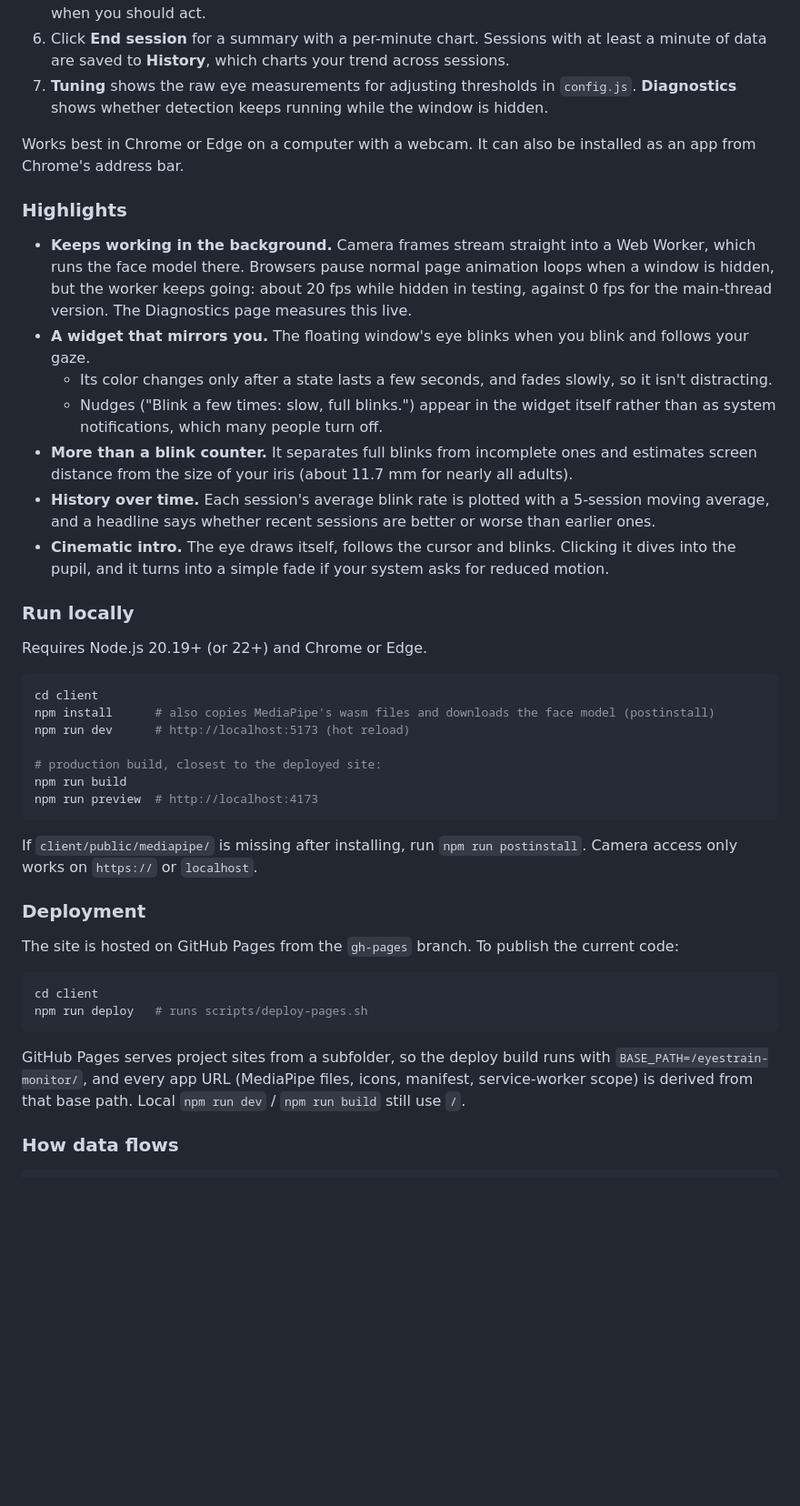
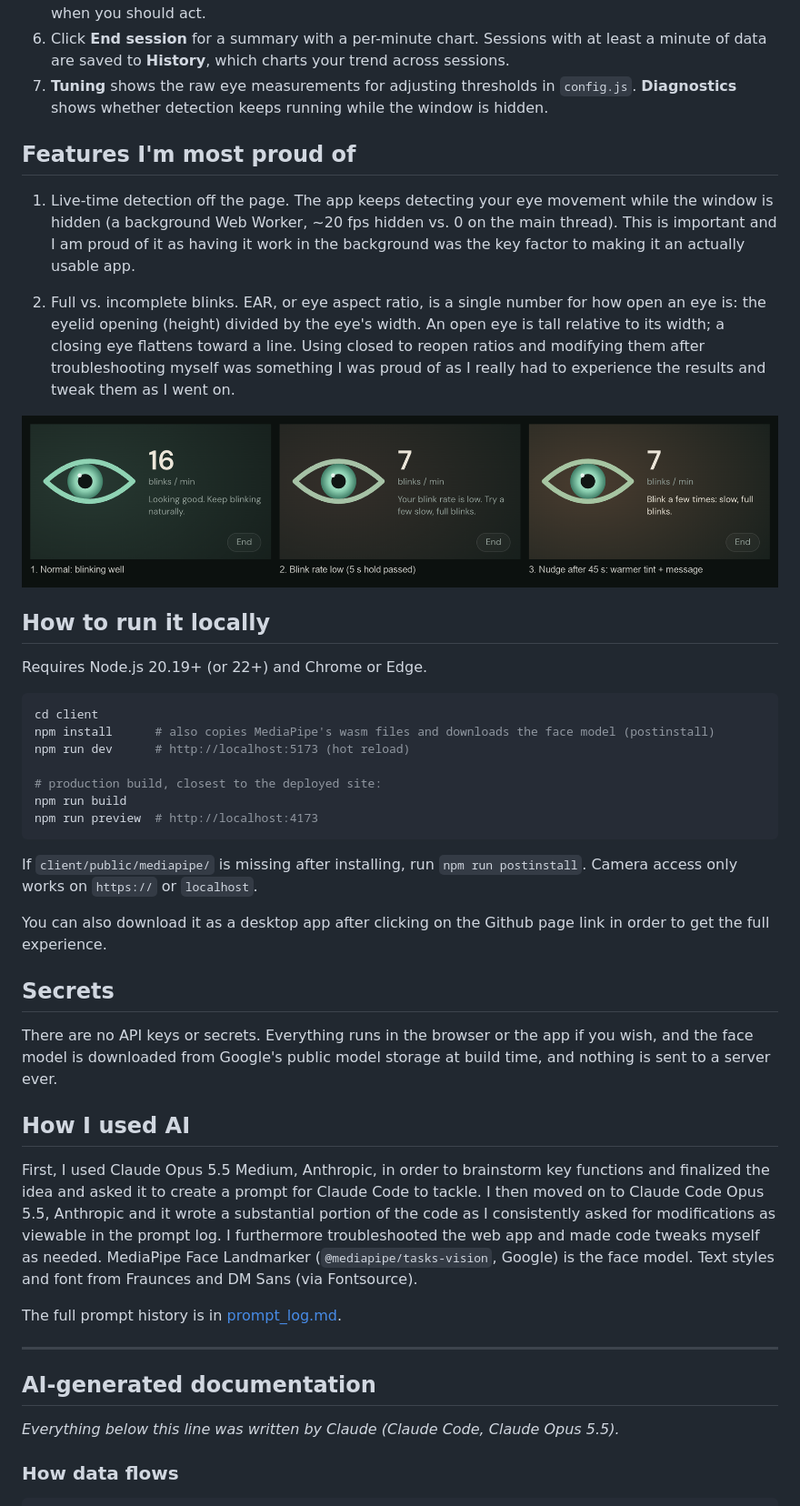
Before and after one commit to andrewjounkim/eyestrain-monitor, a Markdown page: README.md, the part around one of its changes. Shown at 91% size. Rendered like a GitHub page; blank space fills up the shorter version.

````diff
--- a/README.md
+++ b/README.md
@@ -67,19 +24,15 @@ When habits slip (for example, blinking much less than a relaxed rate), it gives
 6. Click **End session** for a summary with a per-minute chart. Sessions with at least a minute of data are saved to **History**, which charts your trend across sessions.
 7. **Tuning** shows the raw eye measurements for adjusting thresholds in `config.js`. **Diagnostics** shows whether detection keeps running while the window is hidden.
 
-Works best in Chrome or Edge on a computer with a webcam. It can also be installed as an app from Chrome's address bar.
+## Features I'm most proud of
 
-### Highlights
+1. Live-time detection off the page. The app keeps detecting your eye movement while the window is hidden (a background Web Worker, ~20 fps hidden vs. 0 on the main thread). This is important and I am proud of it as having it work in the background was the key factor to making it an actually usable app.
 
-- **Keeps working in the background.** Camera frames stream straight into a Web Worker, which runs the face model there. Browsers pause normal page animation loops when a window is hidden, but the worker keeps going: about 20 fps while hidden in testing, against 0 fps for the main-thread version. The Diagnostics page measures this live.
-- **A widget that mirrors you.** The floating window's eye blinks when you blink and follows your gaze.
-  - Its color changes only after a state lasts a few seconds, and fades slowly, so it isn't distracting.
-  - Nudges ("Blink a few times: slow, full blinks.") appear in the widget itself rather than as system notifications, which many people turn off.
-- **More than a blink counter.** It separates full blinks from incomplete ones and estimates screen distance from the size of your iris (about 11.7 mm for nearly all adults).
-- **History over time.** Each session's average blink rate is plotted with a 5-session moving average, and a headline says whether recent sessions are better or worse than earlier ones.
-- **Cinematic intro.** The eye draws itself, follows the cursor and blinks. Clicking it dives into the pupil, and it turns into a simple fade if your system asks for reduced motion.
+2. Full vs. incomplete blinks. EAR, or eye aspect ratio, is a single number for how open an eye is: the eyelid opening (height) divided by the eye's width. An open eye is tall relative to its width; a closing eye flattens toward a line. Using closed to reopen ratios and modifying them after troubleshooting myself was something I was proud of as I really had to experience the results and tweak them as I went on.
 
-### Run locally
+![Widget nudge sequence](docs/screenshots/widget-nudge-sequence.png)
+
+## How to run it locally
 
 Requires Node.js 20.19+ (or 22+) and Chrome or Edge.
 
@@ -96,16 +49,23 @@ npm run preview  # http://localhost:4173
 If `client/public/mediapipe/` is missing after installing, run `npm run postinstall`.
 Camera access only works on `https://` or `localhost`.
 
-### Deployment
+You can also download it as a desktop app after clicking on the Github page link in order to get the full experience.
 
-The site is hosted on GitHub Pages from the `gh-pages` branch. To publish the current code:
+## Secrets
 
-```bash
-cd client
-npm run deploy   # runs scripts/deploy-pages.sh
-```
+There are no API keys or secrets. Everything runs in the browser or the app if you wish, and the face model is downloaded from Google's public model storage at build time, and nothing is sent to a server ever.
 
-GitHub Pages serves project sites from a subfolder, so the deploy build runs with `BASE_PATH=/eyestrain-monitor/`, and every app URL (MediaPipe files, icons, manifest, service-worker scope) is derived from that base path. Local `npm run dev` / `npm run build` still use `/`.
+## How I used AI
+
+First, I used Claude Opus 5.5 Medium, Anthropic, in order to brainstorm key functions and finalized the idea and asked it to create a prompt for Claude Code to tackle. I then moved on to Claude Code Opus 5.5, Anthropic and it wrote a substantial portion of the code as I consistently asked for modifications as viewable in the prompt log. I furthermore troubleshooted the web app and made code tweaks myself as needed. MediaPipe Face Landmarker (`@mediapipe/tasks-vision`, Google) is the face model. Text styles and font from Fraunces and DM Sans (via Fontsource).
+
+The full prompt history is in [prompt_log.md](prompt_log.md).
+
+---
+
+## AI-generated documentation
+
+*Everything below this line was written by Claude (Claude Code, Claude Opus 5.5).*
 
 ### How data flows
 
````
Also changed, not shown: other parts of README.md (+1 -44 lines).
